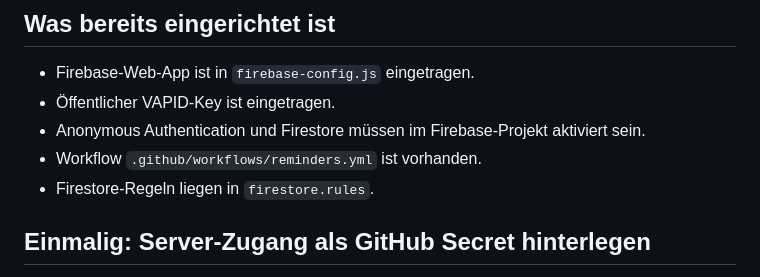
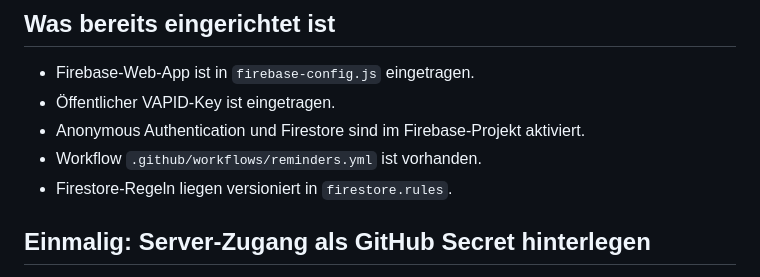
Before and after one commit to meltzow/ferienhaus-montalivet, a Markdown page: SETUP_PUSH.md, the part around one of its changes. Rendered like a GitHub page.

```diff
--- a/SETUP_PUSH.md
+++ b/SETUP_PUSH.md
@@ -21,9 +21,9 @@ Geprüft werden:
 
 - Firebase-Web-App ist in `firebase-config.js` eingetragen.
 - Öffentlicher VAPID-Key ist eingetragen.
-- Anonymous Authentication und Firestore müssen im Firebase-Projekt aktiviert sein.
+- Anonymous Authentication und Firestore sind im Firebase-Projekt aktiviert.
 - Workflow `.github/workflows/reminders.yml` ist vorhanden.
-- Firestore-Regeln liegen in `firestore.rules`.
+- Firestore-Regeln liegen versioniert in `firestore.rules`.
 
 ## Einmalig: Server-Zugang als GitHub Secret hinterlegen
 
```
Also changed, not shown: other parts of SETUP_PUSH.md (+11 -30 lines).
